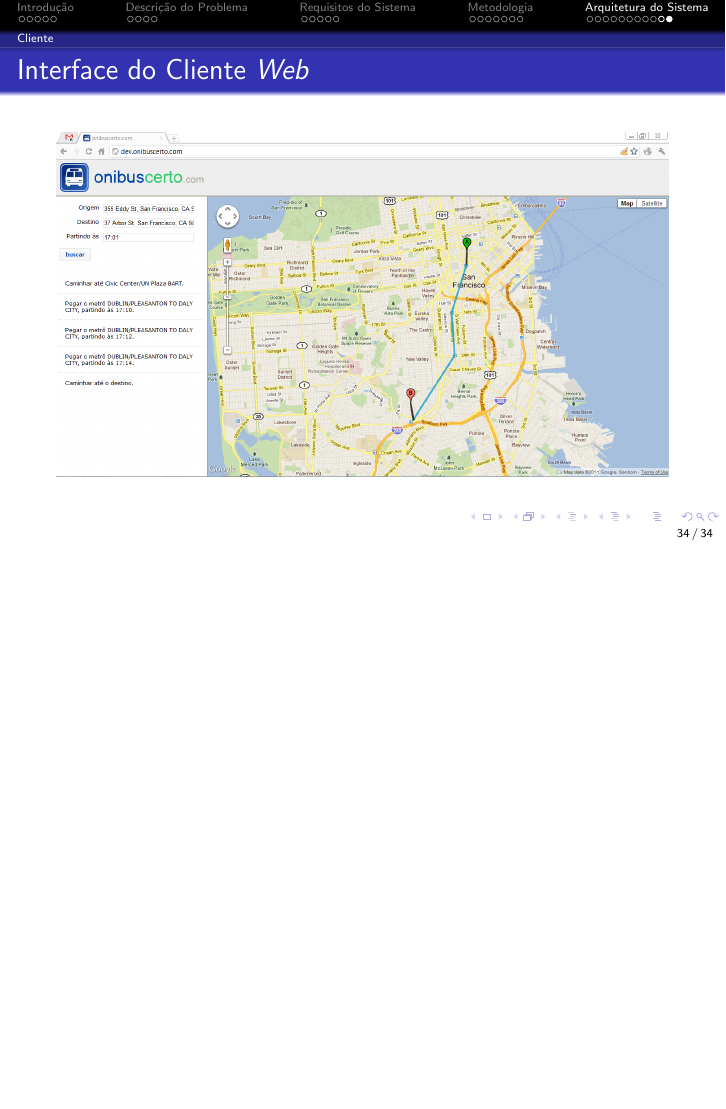
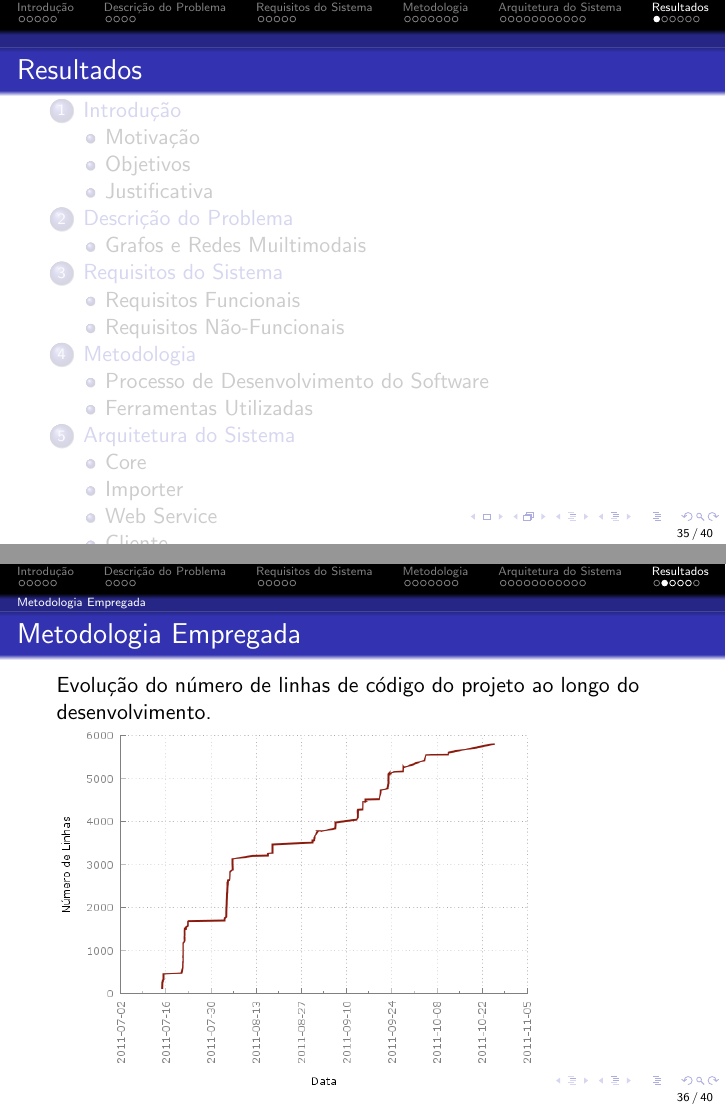
Before and after one commit to onibuscerto/slides, LaTeX slides (slides.tex, which reads resultados.tex): page 34 of 34 before the commit and pages 35 and 36 of 40 after it, the two joined at a grey line, the shorter picture padded with empty space. Compiled offline with pdfLaTeX.

Commit message:
resultados

```diff
--- /dev/null
+++ b/resultados.tex
@@ -0,0 +1,20 @@
+\section{Resultados}
+
+\subsection{Metodologia Empregada}
+\frame
+{
+\frametitle{Metodologia Empregada}
+Evolução do número de linhas de código do projeto ao longo do desenvolvimento.
+\includegraphics[width=0.8\textwidth]{./imgs/lines_of_code.png}
+}
+
+\frame
+{
+\frametitle{Metodologia Empregada}
+Evolução do número de linhas de código do projeto por programador ao longo do processo de desenvolvimento.
+\includegraphics[width=0.8\textwidth]{./imgs/lines_of_code_by_author.png}
+}
+
+\frame
+{
+\frametitle{Metodologia Empregada}
@@ -0,0 +27 @@
+\frametitle{Metodologia Empregada}
```
Also changed, not shown: slides.tex (+1 -0 lines), imgs/day_of_week.png (added), imgs/hour_of_day.png (added), imgs/lines_of_code.png (added), imgs/lines_of_code_by_author.png (added), imgs/out.png (added), resultados.tex (17 more changed lines).
